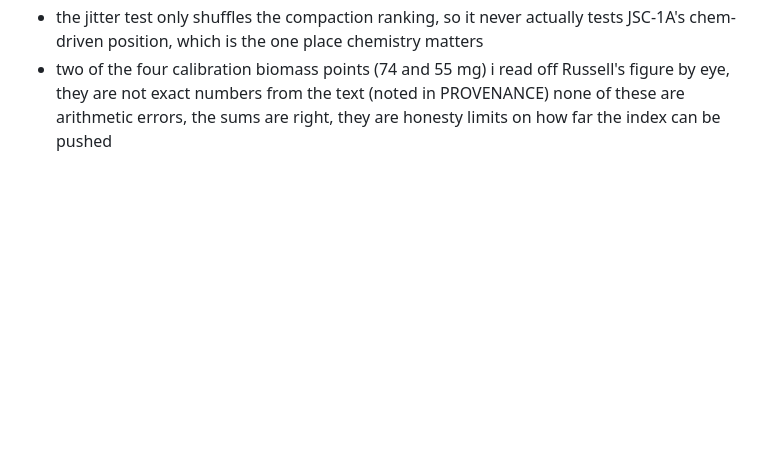
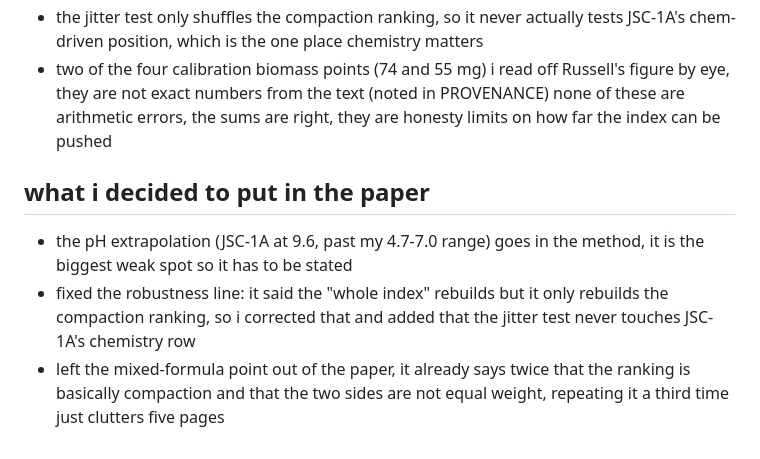
Before and after one commit to ikonkim2027-Korea/regolith-crop-screening, a Markdown page: NOTES.md, the part around the change. Drawn GitHub-style; blank space fills up the shorter version.

Commit message:
notes: log what made it into the paper and what did not

```diff
--- a/NOTES.md
+++ b/NOTES.md
@@ -165,3 +165,13 @@ things i am not happy about and want to be upfront on:
   figure by eye, they are not exact numbers from the text (noted in PROVENANCE)
 none of these are arithmetic errors, the sums are right, they are honesty limits
 on how far the index can be pushed
+
+## what i decided to put in the paper
+- the pH extrapolation (JSC-1A at 9.6, past my 4.7-7.0 range) goes in the method,
+  it is the biggest weak spot so it has to be stated
+- fixed the robustness line: it said the "whole index" rebuilds but it only
+  rebuilds the compaction ranking, so i corrected that and added that the jitter
+  test never touches JSC-1A's chemistry row
+- left the mixed-formula point out of the paper, it already says twice that the
+  ranking is basically compaction and that the two sides are not equal weight,
+  repeating it a third time just clutters five pages
```
